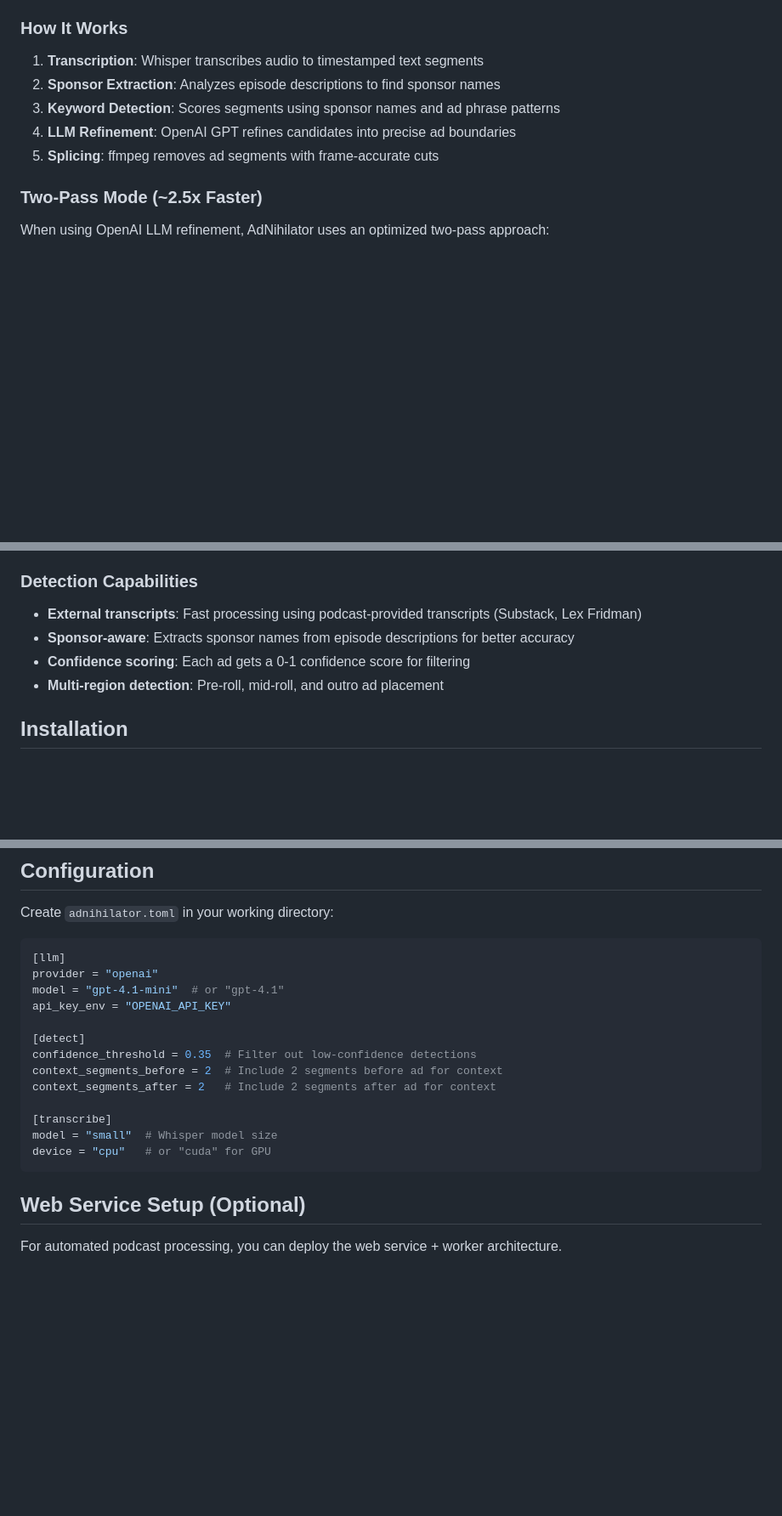
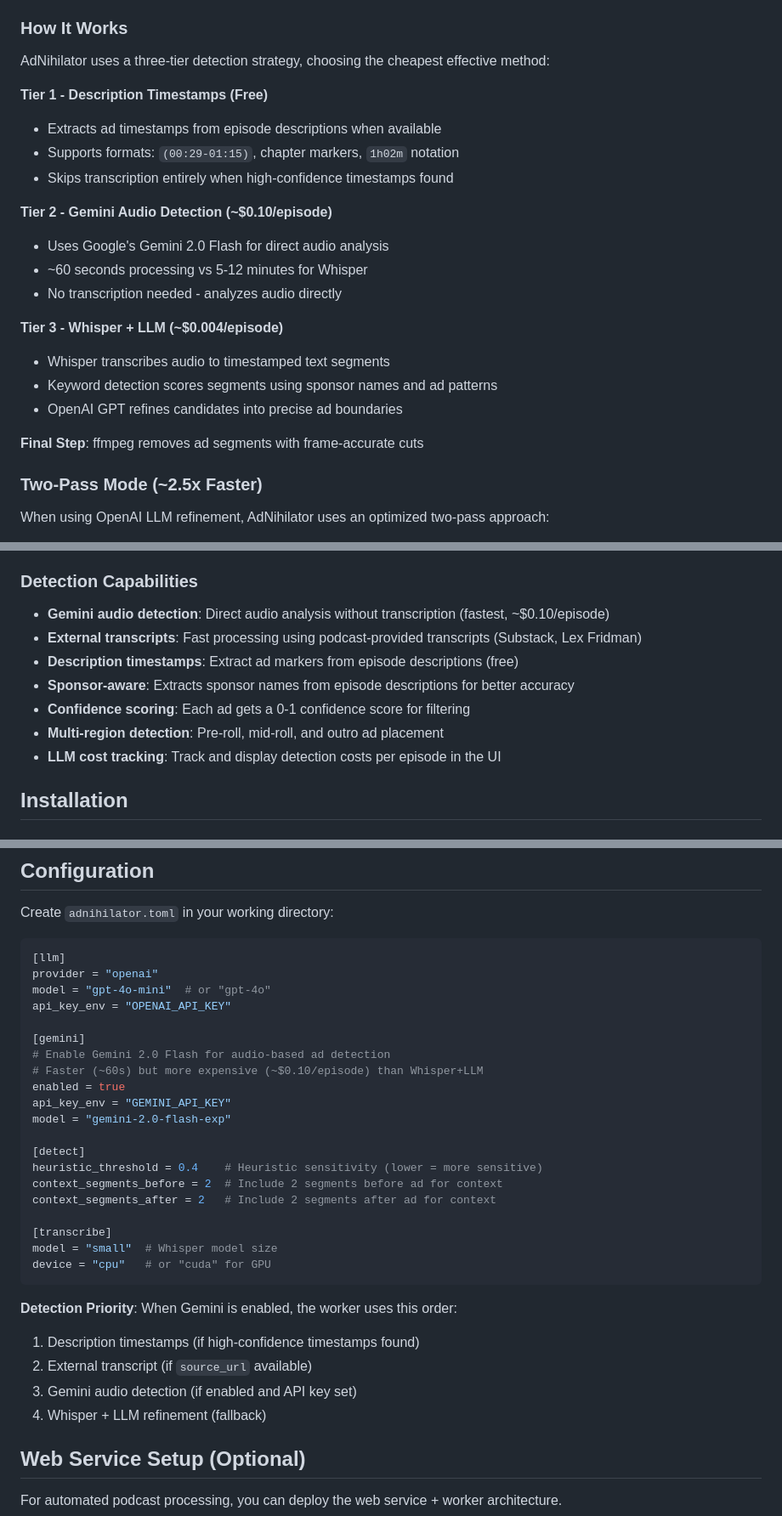
Before and after one commit to jfox85/adnihilator, a Markdown page: README.md, 3 parts joined by grey strips. Shown at 85% size. Rendered like a GitHub page; blank space fills up the shorter version.

Commit message:
Update README with three-tier detection and Gemini support
- Document three-tier detection strategy (timestamps → Gemini → Whisper)
- Add Gemini configuration section
- Update cost comparison table with all methods
- Add LLM cost tracking feature to capabilities
- Update project structure with new files
- Add Google Gemini to credits

🤖 Generated with [Claude Code](https://claude.com/claude-code)

Co-Authored-By: Claude Opus 4.5 <noreply@anthropic.com>

````diff
--- a/README.md
+++ b/README.md
@@ -12,11 +12,24 @@ AdNihilator is a podcast ad detection and removal system that:
 
 ### How It Works
 
-1. **Transcription**: Whisper transcribes audio to timestamped text segments
-2. **Sponsor Extraction**: Analyzes episode descriptions to find sponsor names
-3. **Keyword Detection**: Scores segments using sponsor names and ad phrase patterns
-4. **LLM Refinement**: OpenAI GPT refines candidates into precise ad boundaries
-5. **Splicing**: ffmpeg removes ad segments with frame-accurate cuts
+AdNihilator uses a three-tier detection strategy, choosing the cheapest effective method:
+
+**Tier 1 - Description Timestamps (Free)**
+- Extracts ad timestamps from episode descriptions when available
+- Supports formats: `(00:29-01:15)`, chapter markers, `1h02m` notation
+- Skips transcription entirely when high-confidence timestamps found
+
+**Tier 2 - Gemini Audio Detection (~$0.10/episode)**
+- Uses Google's Gemini 2.0 Flash for direct audio analysis
+- ~60 seconds processing vs 5-12 minutes for Whisper
+- No transcription needed - analyzes audio directly
+
+**Tier 3 - Whisper + LLM (~$0.004/episode)**
+- Whisper transcribes audio to timestamped text segments
+- Keyword detection scores segments using sponsor names and ad patterns
+- OpenAI GPT refines candidates into precise ad boundaries
+
+**Final Step**: ffmpeg removes ad segments with frame-accurate cuts
 
 ### Two-Pass Mode (~2.5x Faster)
 
@@ -46,10 +59,13 @@ AdNihilator specifically looks for ads in common placement zones:
 - Store processed audio on Cloudflare R2
 
 ### Detection Capabilities
+- **Gemini audio detection**: Direct audio analysis without transcription (fastest, ~$0.10/episode)
 - **External transcripts**: Fast processing using podcast-provided transcripts (Substack, Lex Fridman)
+- **Description timestamps**: Extract ad markers from episode descriptions (free)
 - **Sponsor-aware**: Extracts sponsor names from episode descriptions for better accuracy
 - **Confidence scoring**: Each ad gets a 0-1 confidence score for filtering
 - **Multi-region detection**: Pre-roll, mid-roll, and outro ad placement
+- **LLM cost tracking**: Track and display detection costs per episode in the UI
 
 ## Installation
 
@@ -123,11 +139,18 @@ Create `adnihilator.toml` in your working directory:
 ```toml
 [llm]
 provider = "openai"
-model = "gpt-4.1-mini"  # or "gpt-4.1"
+model = "gpt-4o-mini"  # or "gpt-4o"
 api_key_env = "OPENAI_API_KEY"
 
+[gemini]
+# Enable Gemini 2.0 Flash for audio-based ad detection
+# Faster (~60s) but more expensive (~$0.10/episode) than Whisper+LLM
+enabled = true
+api_key_env = "GEMINI_API_KEY"
+model = "gemini-2.0-flash-exp"
+
 [detect]
-confidence_threshold = 0.35  # Filter out low-confidence detections
+heuristic_threshold = 0.4    # Heuristic sensitivity (lower = more sensitive)
 context_segments_before = 2  # Include 2 segments before ad for context
 context_segments_after = 2   # Include 2 segments after ad for context
 
@@ -135,6 +158,12 @@ context_segments_after = 2   # Include 2 segments after ad for context
 model = "small"  # Whisper model size
 device = "cpu"   # or "cuda" for GPU
 ```
+
+**Detection Priority**: When Gemini is enabled, the worker uses this order:
+1. Description timestamps (if high-confidence timestamps found)
+2. External transcript (if `source_url` available)
+3. Gemini audio detection (if enabled and API key set)
+4. Whisper + LLM refinement (fallback)
 
 ## Web Service Setup (Optional)
 
````
Also changed, not shown: other parts of README.md (+19 -3 lines).
